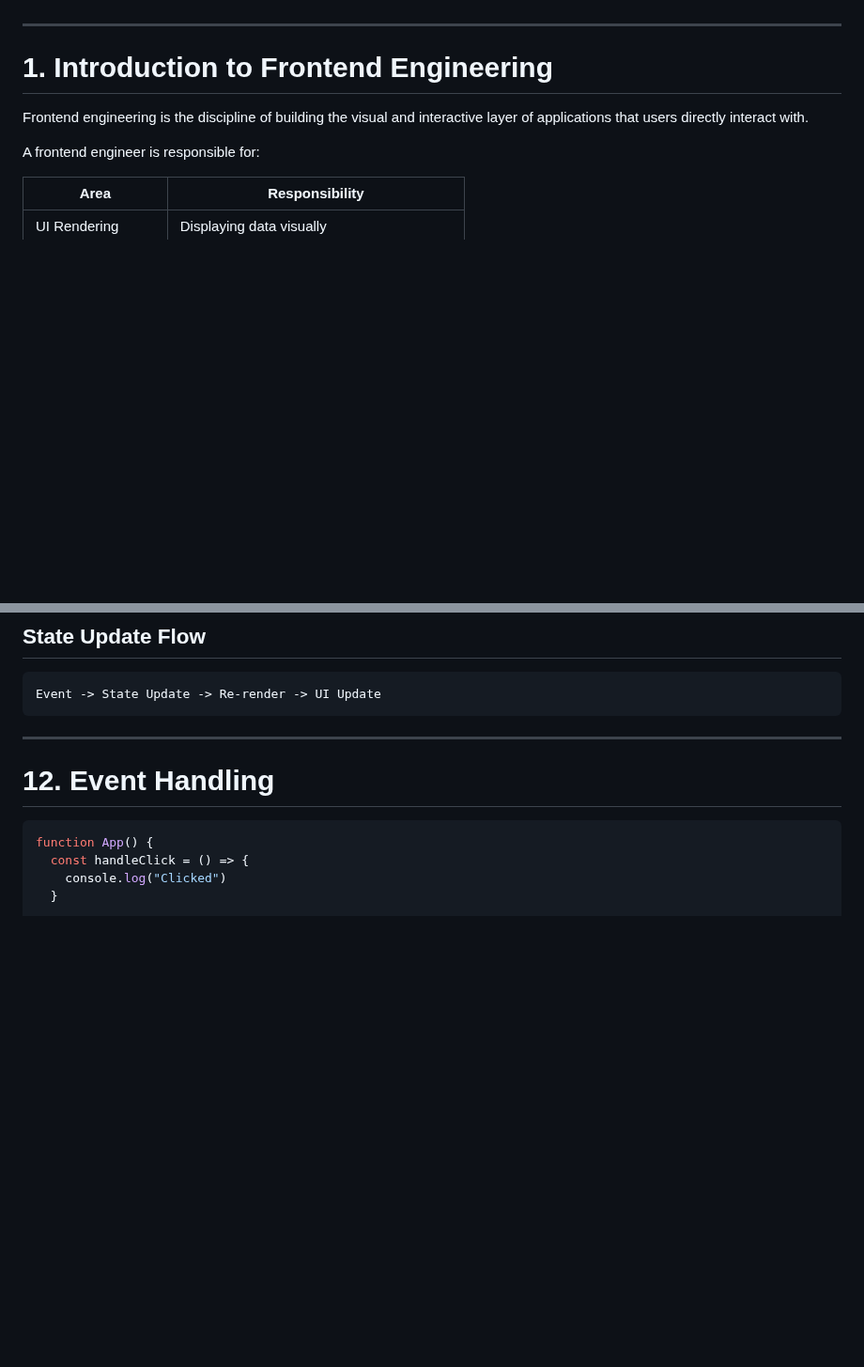
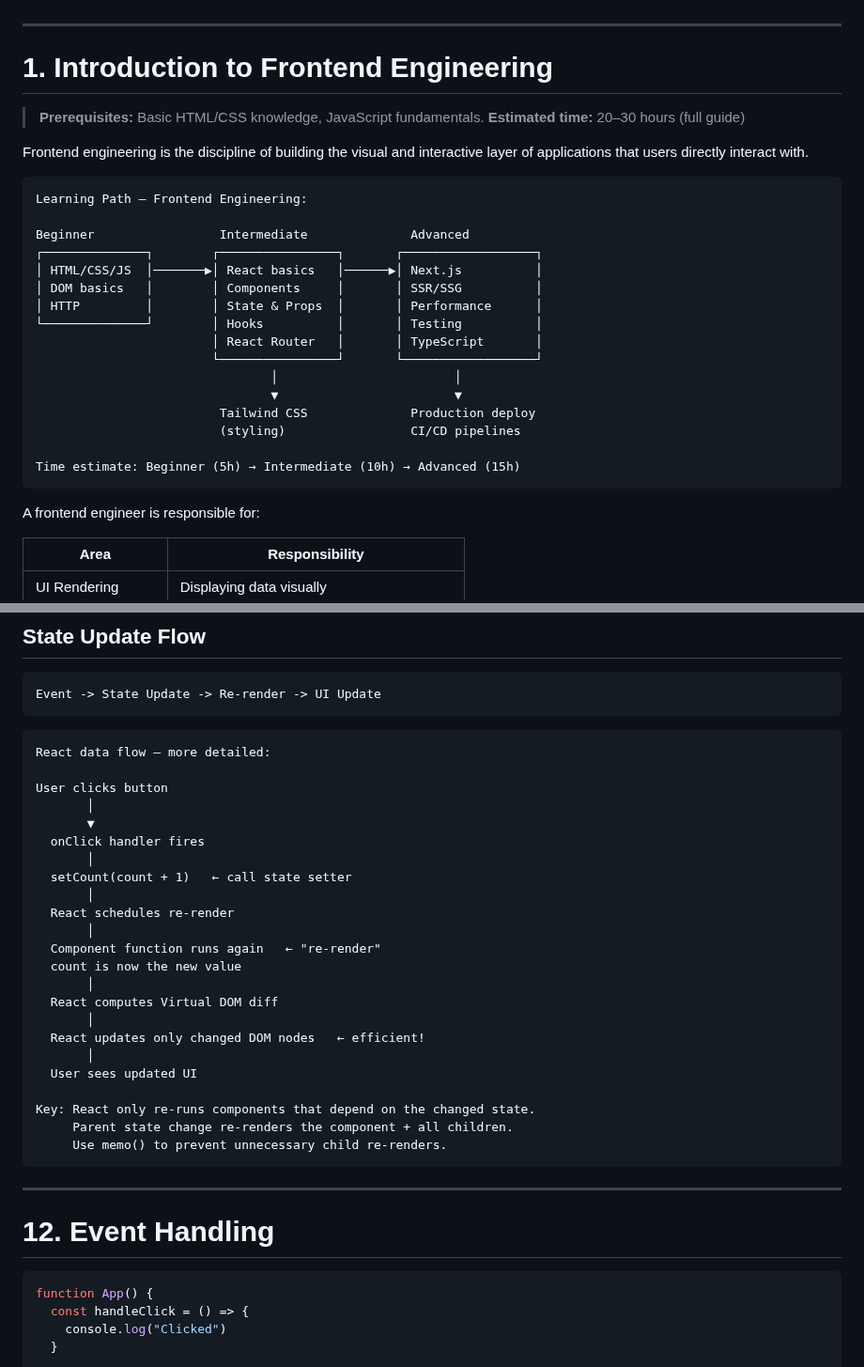
Before and after one commit to iamharshit188/guide, a Markdown page: docs/14-frontend.md, 2 parts joined by grey strips. Shown at 94% size. GitHub-like rendering; blank space fills up the shorter version.

````diff
--- a/docs/14-frontend.md
+++ b/docs/14-frontend.md
@@ -57,7 +57,29 @@
 
 # 1. Introduction to Frontend Engineering
 
+> **Prerequisites:** Basic HTML/CSS knowledge, JavaScript fundamentals.
+> **Estimated time:** 20–30 hours (full guide)
+
 Frontend engineering is the discipline of building the visual and interactive layer of applications that users directly interact with.
+
+```
+Learning Path — Frontend Engineering:
+
+Beginner                 Intermediate              Advanced
+┌──────────────┐        ┌────────────────┐       ┌──────────────────┐
+│ HTML/CSS/JS  │───────▶│ React basics   │──────▶│ Next.js          │
+│ DOM basics   │        │ Components     │       │ SSR/SSG          │
+│ HTTP         │        │ State & Props  │       │ Performance      │
+└──────────────┘        │ Hooks          │       │ Testing          │
+                        │ React Router   │       │ TypeScript       │
+                        └────────────────┘       └──────────────────┘
+                                │                        │
+                                ▼                        ▼
+                         Tailwind CSS              Production deploy
+                         (styling)                 CI/CD pipelines
+
+Time estimate: Beginner (5h) → Intermediate (10h) → Advanced (15h)
+```
 
 A frontend engineer is responsible for:
 
@@ -607,6 +629,32 @@ function Counter() {
 Event -> State Update -> Re-render -> UI Update
 ```
 
+```
+React data flow — more detailed:
+
+User clicks button
+       │
+       ▼
+  onClick handler fires
+       │
+  setCount(count + 1)   ← call state setter
+       │
+  React schedules re-render
+       │
+  Component function runs again   ← "re-render"
+  count is now the new value
+       │
+  React computes Virtual DOM diff
+       │
+  React updates only changed DOM nodes   ← efficient!
+       │
+  User sees updated UI
+
+Key: React only re-runs components that depend on the changed state.
+     Parent state change re-renders the component + all children.
+     Use memo() to prevent unnecessary child re-renders.
+```
+
 ---
 
 # 12. Event Handling
````
Also changed, not shown: other parts of docs/14-frontend.md (+56 -0 lines).
